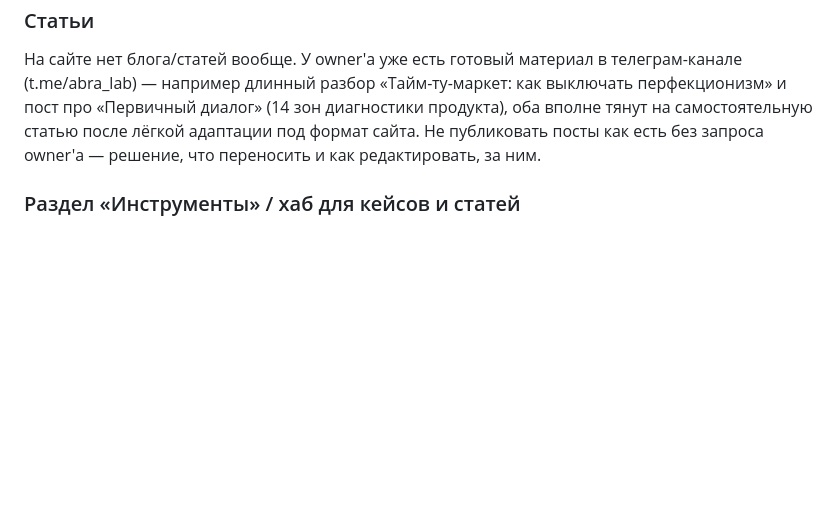
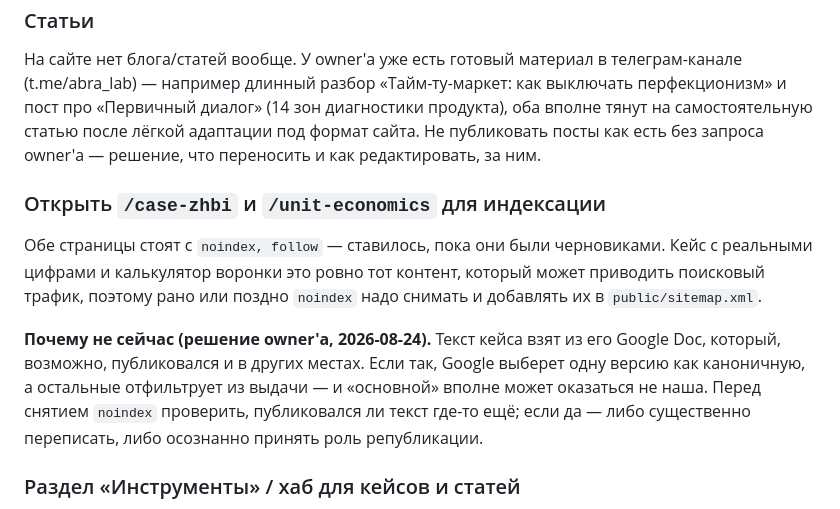
Before and after one commit to abrathecreator/abra, a Markdown page: TECHDEBT.md, the part around the change. Drawn GitHub-style; blank space fills up the shorter version.

Commit message:
Note the noindex decision on the case and calculator pages
Both are held back from search until the owner confirms the case
text isn't already published elsewhere — if it is, Google picks one
canonical version and ours may not be the one that wins.

```diff
--- a/TECHDEBT.md
+++ b/TECHDEBT.md
@@ -35,6 +35,12 @@
 
 На сайте нет блога/статей вообще. У owner'а уже есть готовый материал в телеграм-канале (t.me/abra_lab) — например длинный разбор «Тайм-ту-маркет: как выключать перфекционизм» и пост про «Первичный диалог» (14 зон диагностики продукта), оба вполне тянут на самостоятельную статью после лёгкой адаптации под формат сайта. Не публиковать посты как есть без запроса owner'а — решение, что переносить и как редактировать, за ним.
 
+### Открыть `/case-zhbi` и `/unit-economics` для индексации
+
+Обе страницы стоят с `noindex, follow` — ставилось, пока они были черновиками. Кейс с реальными цифрами и калькулятор воронки это ровно тот контент, который может приводить поисковый трафик, поэтому рано или поздно `noindex` надо снимать и добавлять их в `public/sitemap.xml`.
+
+**Почему не сейчас (решение owner'а, 2026-08-24).** Текст кейса взят из его Google Doc, который, возможно, публиковался и в других местах. Если так, Google выберет одну версию как каноничную, а остальные отфильтрует из выдачи — и «основной» вполне может оказаться не наша. Перед снятием `noindex` проверить, публиковался ли текст где-то ещё; если да — либо существенно переписать, либо осознанно принять роль републикации.
+
 ### Раздел «Инструменты» / хаб для кейсов и статей
 
 Калькулятор юнит-экономики (`/unit-economics`) сейчас висит текстовой ссылкой в середине секции Insight — своего «дома» в навигации у него нет. По мере роста контента (кейсы, статьи, возможно другие инструменты) стоит завести настоящую категорийную структуру: пункты меню «Инструменты» / «Кейсы» / «Статьи», каждый — хаб-страница со списком. Это другая механика, чем текущий `.nav__links` — там просто scroll-якоря на секции одной страницы (`#insight`, `#system` и т.д.), не отдельные разделы.
```
